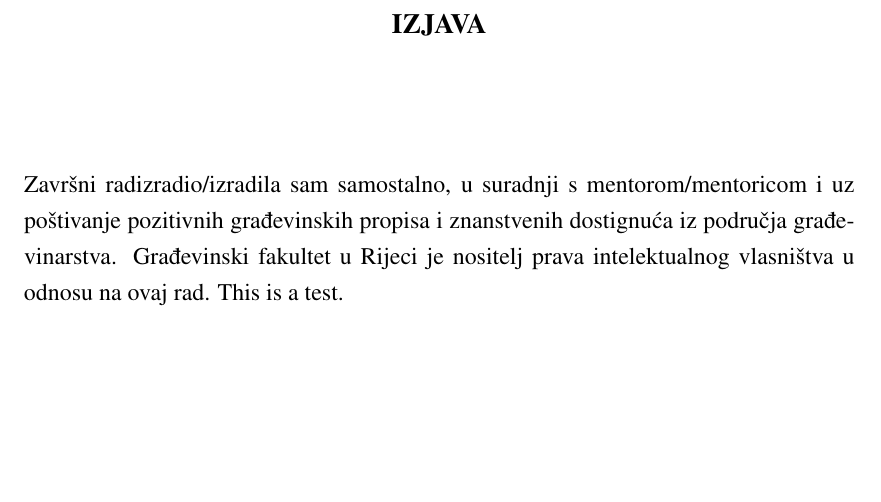
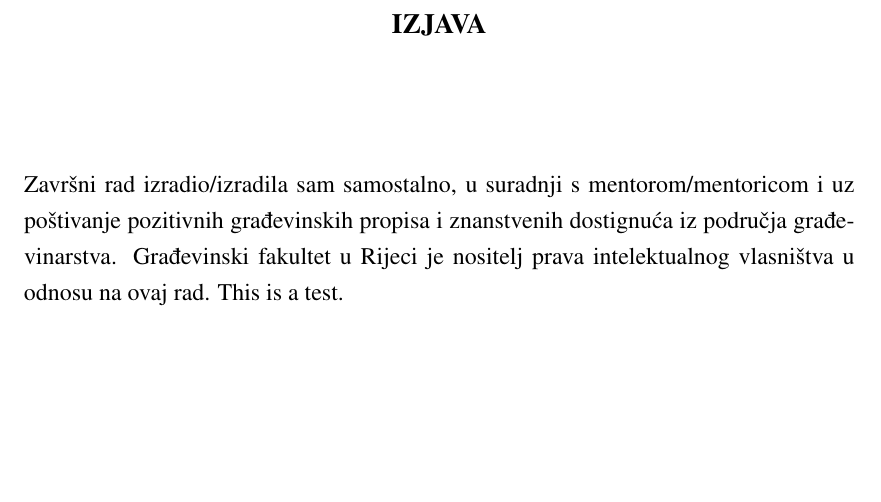
Before and after one commit to vjagodnik/GFRI-Template, a LaTeX book (GFRI-Template/dokument.tex): part of page 3 of 22, cut so that both start at the same text. Compiled offline with pdfLaTeX.

Commit message:
Update dokument.tex

```diff
--- a/GFRI-Template/dokument.tex
+++ b/GFRI-Template/dokument.tex
@@ -14,8 +14,14 @@
 \newcommand{\kolegij} {Filozofija građevinarstva}
 \newcommand{\naslov}{Tko pije, a tko plaća na neaktivnom gradilištu?}
 \newcommand{\JMBAG} {000111222}
-\newcommand{\vrsta}{Završni rad} % ili Diplomski
-
+\newcommand{\vrsta}{Završni rad } % ili Diplomski
+%----------------------------------------------------------------------------------------
+%	PODATCI O PROJEKTU
+\newcommand{\projekt}{Naziv projekta}
+\newcommand{\voditeljProjekta}{Djuro Matheu}
+\newcommand{\sifraProjeka}{123123}
+\newcommand{\moneyProjekta}{Sveučilište u Rijeci}
+\newcommand{\nadleznostProjeka}{Republika Hrvatska}
 %%%%%%%%%%%%%%%%%%%%%%%%%%%%%%%%%%%%%%%%
 \begin{document}
 
```
Also changed, not shown: GFRI-Template/dokument.tex (2 more changed lines).
